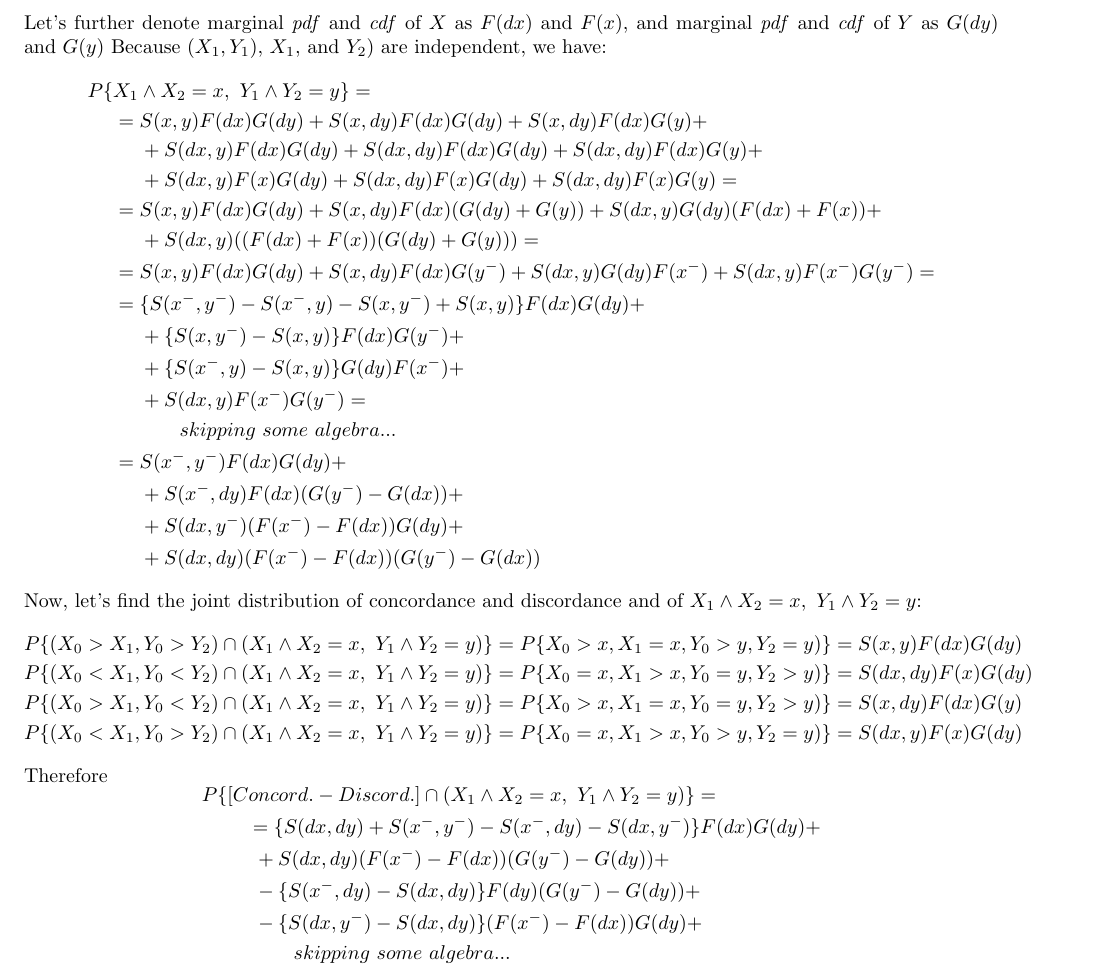
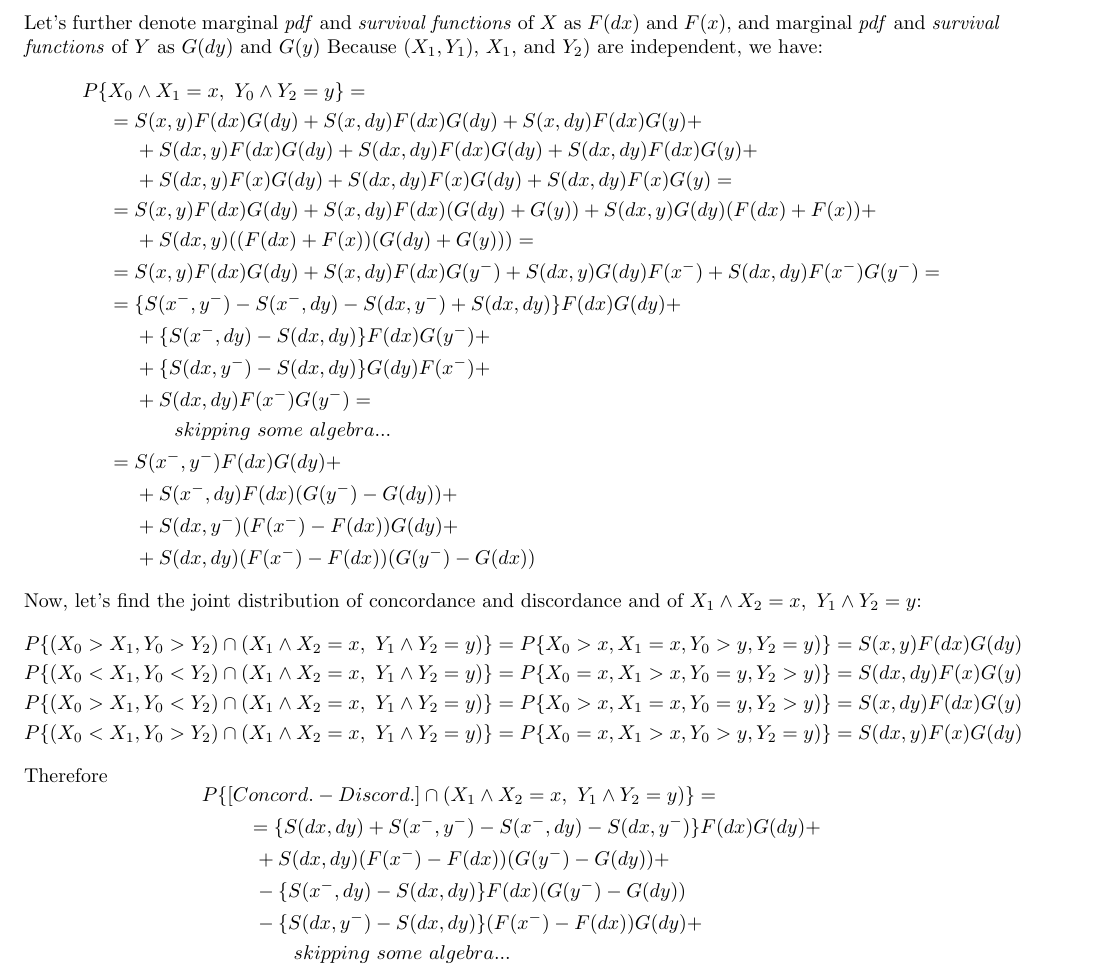
Before and after one commit to SvetlanaEden/StatStuff, a LaTeX document (BRYAN/summaryOfPapers.tex): part of page 22 of 49, cut so that both start at the same text. Compiled offline with pdfLaTeX.

Commit message:
corrected text local region rho

```diff
--- a/BRYAN/summaryOfPapers.tex
+++ b/BRYAN/summaryOfPapers.tex
@@ -1086,23 +1086,23 @@ Inspired by \cite{fan2000class} we derive a local version of \emph{Spearman's} $
         + P\{ X_{0} = x, X_{1} > x, Y_{0}= y, Y_{2} > y \}\\
   \end{aligned}
   $$
-Let's further denote marginal \emph{pdf} and \emph{cdf} of $X$ as $F(dx)$ and $F(x)$, and marginal \emph{pdf} and \emph{cdf} of $Y$ as $G(dy)$ and $G(y)$
+Let's further denote marginal \emph{pdf} and \emph{survival functions} of $X$ as $F(dx)$ and $F(x)$, and marginal \emph{pdf} and \emph{survival functions} of $Y$ as $G(dy)$ and $G(y)$
 Because $(X_{1}, Y_{1})$, $X_{1}$, and $Y_{2})$ are independent, we have:
   $$
   \begin{aligned}
-P\{ &X_{1}\wedge X_{2} = x,~Y_{1}\wedge Y_{2} = y \} =\\
+P\{ &X_{0}\wedge X_{1} = x,~Y_{0}\wedge Y_{2} = y \} =\\
       &= S(x,y)F(dx)G(dy) +  S(x,dy)F(dx)G(dy) + S(x,dy)F(dx)G(y) + \\
       &~~~~+ S(dx,y)F(dx)G(dy) +  S(dx,dy)F(dx)G(dy) + S(dx,dy)F(dx)G(y) + \\
       &~~~~+ S(dx,y)F(x)G(dy) +  S(dx,dy)F(x)G(dy) + S(dx,dy)F(x)G(y) = \\
       &= S(x,y)F(dx)G(dy) +  S(x,dy)F(dx)(G(dy)+G(y))  + S(dx,y)G(dy)(F(dx) + F(x)) +\\ &~~~~+S(dx,y)((F(dx) + F(x))(G(dy)+G(y))) = \\
-      &= S(x,y)F(dx)G(dy) +  S(x,dy)F(dx)G(y^-)  + S(dx,y)G(dy)F(x^-) +S(dx,y)F(x^-)G(y^-) = \\
-      &= \{S(x^-,y^-)-S(x^-,y)-S(x,y^-) + S(x,y)\}F(dx)G(dy) +  \\
-      &~~~~+\{S(x,y^-) - S(x,y)\}F(dx)G(y^-)  +\\
-      &~~~~ +\{S(x^-,y) - S(x,y)\}G(dy)F(x^-) +\\
-      &~~~~+S(dx,y)F(x^-)G(y^-) = \\
+      &= S(x,y)F(dx)G(dy) +  S(x,dy)F(dx)G(y^-)  + S(dx,y)G(dy)F(x^-) +S(dx,dy)F(x^-)G(y^-) = \\
+      &= \{S(x^-,y^-)-S(x^-,dy)-S(dx,y^-) + S(dx,dy)\}F(dx)G(dy) +  \\
+      &~~~~+\{S(x^-,dy) - S(dx,dy)\}F(dx)G(y^-)  +\\
+      &~~~~ +\{S(dx,y^-) - S(dx,dy)\}G(dy)F(x^-) +\\
+      &~~~~+S(dx,dy)F(x^-)G(y^-) = \\
       &~~~~~~~~~~ skipping~some~algebra...\\
       &= S(x^-,y^-)F(dx)G(dy) +  \\
-      &~~~~+S(x^-,dy)F(dx)(G(y^-) - G(dx))  +\\
+      &~~~~+S(x^-,dy)F(dx)(G(y^-) - G(dy))  +\\
       &~~~~+S(dx,y^-)(F(x^-) - F(dx))G(dy)  +\\
       &~~~~+S(dx,dy)(F(x^-) - F(dx))(G(y^-) - G(dx))\\
 	\end{aligned}
@@ -1111,7 +1111,7 @@ Now, let's find the joint distribution of concordance and discordance and of $X_
 	$$
 	\begin{aligned}
 		P\{ (X_0>X_1, Y_0>Y_2) &\cap (X_{1}\wedge X_{2} = x,~Y_{1}\wedge Y_{2} = y) \} =P\{ X_0>x, X_1=x, Y_0>y, Y_2=y)\} = S(x, y)F(dx)G(dy) \\
-		P\{ (X_0<X_1, Y_0<Y_2) &\cap (X_{1}\wedge X_{2} = x,~Y_{1}\wedge Y_{2} = y) \} =P\{ X_0=x, X_1>x, Y_0=y, Y_2>y)\} = S(dx, dy)F(x)G(dy) \\
+		P\{ (X_0<X_1, Y_0<Y_2) &\cap (X_{1}\wedge X_{2} = x,~Y_{1}\wedge Y_{2} = y) \} =P\{ X_0=x, X_1>x, Y_0=y, Y_2>y)\} = S(dx, dy)F(x)G(y) \\
 		P\{ (X_0>X_1, Y_0<Y_2) &\cap (X_{1}\wedge X_{2} = x,~Y_{1}\wedge Y_{2} = y) \} =P\{ X_0>x, X_1=x, Y_0=y, Y_2>y)\} = S(x, dy)F(dx)G(y) \\
 		P\{ (X_0<X_1, Y_0>Y_2) &\cap (X_{1}\wedge X_{2} = x,~Y_{1}\wedge Y_{2} = y) \} =P\{ X_0=x, X_1>x, Y_0>y, Y_2=y)\} = S(dx, y)F(x)G(dy) \\
 	\end{aligned}
@@ -1122,7 +1122,7 @@ Now, let's find the joint distribution of concordance and discordance and of $X_
 		P\{&[Concord. - Discord.] \cap (X_{1}\wedge X_{2} = x,~Y_{1}\wedge Y_{2} = y) \} = \\
     &~~~= \{S(dx,dy) + S(x^-,y^-)-S(x^-,dy)-S(dx,y^-)\}F(dx)G(dy) +  \\
       &~~~~+S(dx,dy)(F(x^-) - F(dx))(G(y^-) - G(dy))+\\
-      &~~~~ -\{S(x^-,dy) - S(dx,dy)\}F(dy)(G(y^-) - G(dy)) +\\
+      &~~~~ -\{S(x^-,dy) - S(dx,dy)\}F(dx)(G(y^-) - G(dy)) \\
       &~~~~ -\{S(dx,y^-) - S(dx,dy)\}(F(x^-) - F(dx))G(dy) +\\
       &~~~~~~~~~~ skipping~some~algebra...\\
       &= S(x^-,y^-)F(dx)G(dy) -  \\
```
